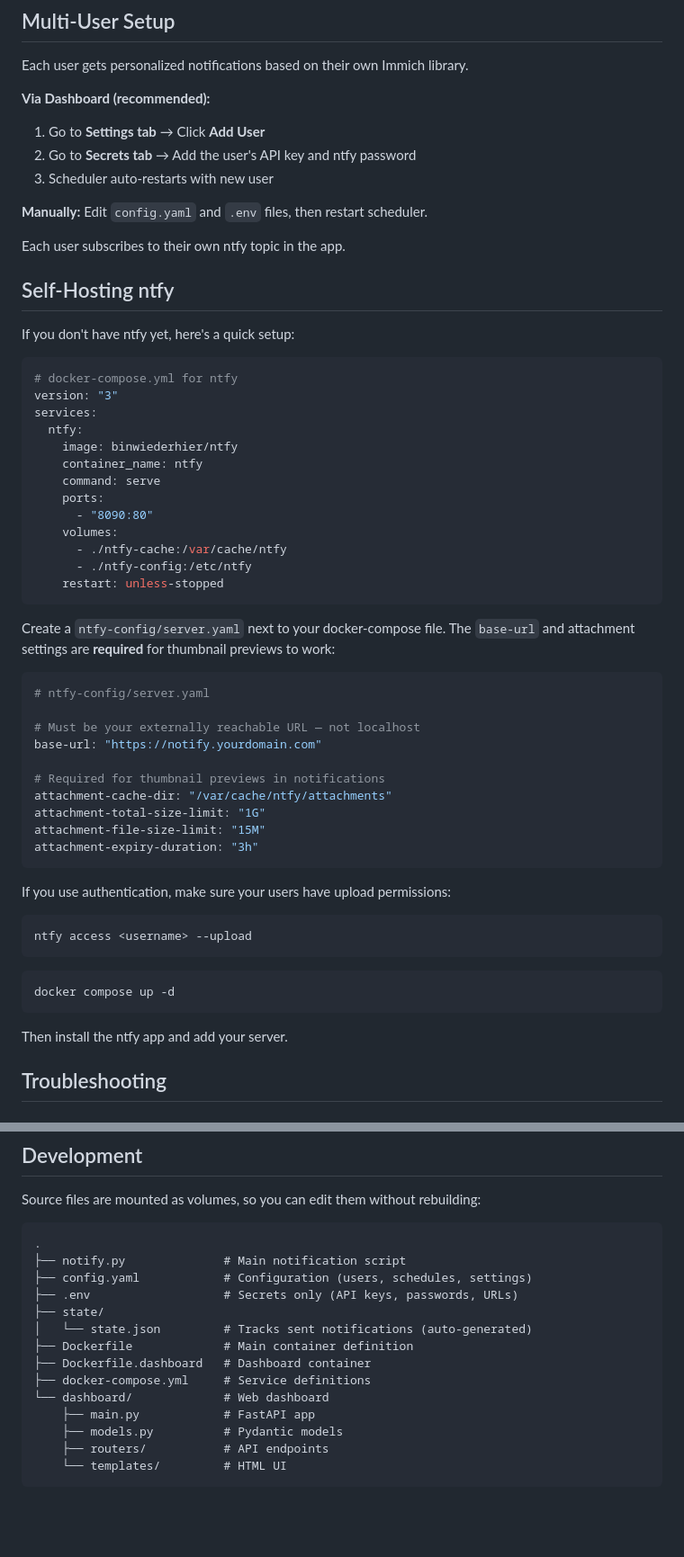
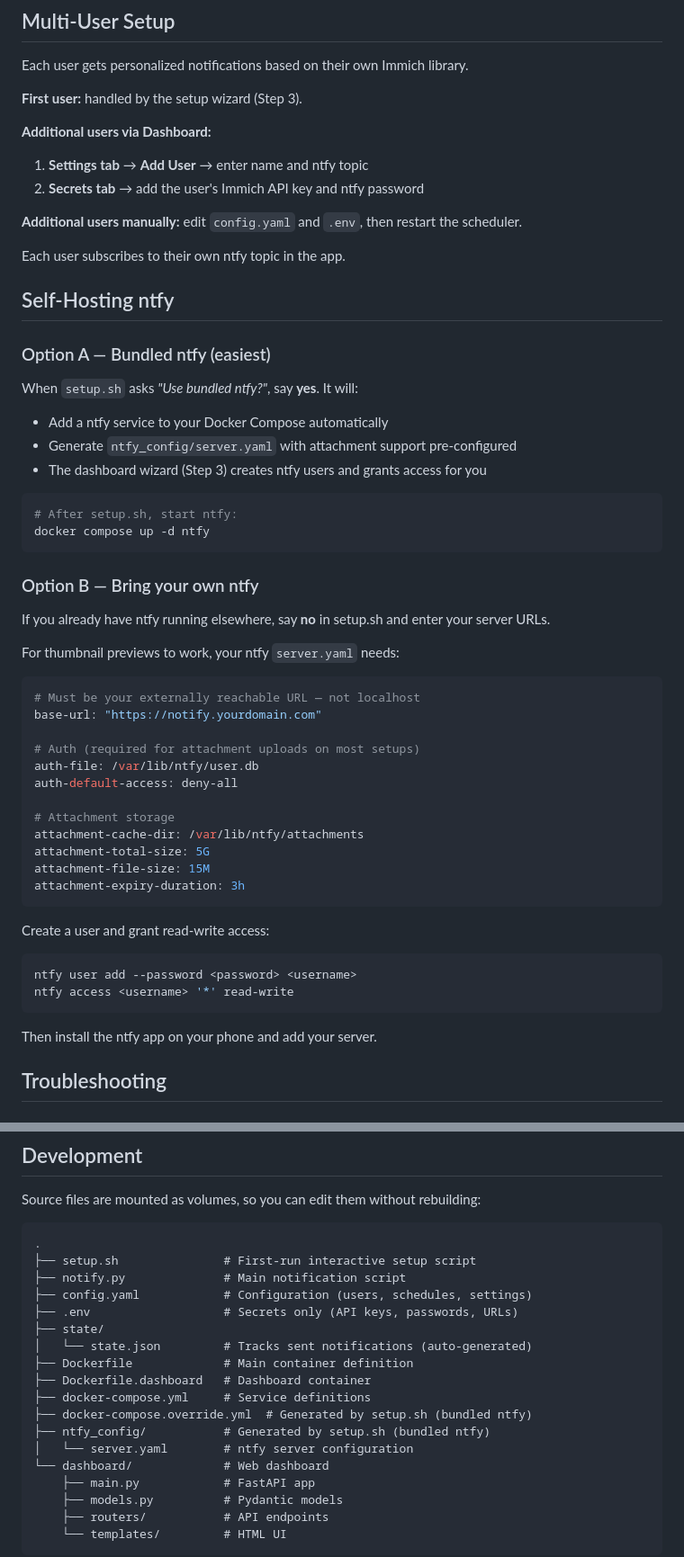
Before and after one commit to ismaildakrory/immich-memories-notify, a Markdown page: README.md, 2 parts joined by grey strips. Shown at 90% size. Drawn GitHub-style; blank space fills up the shorter version.

Commit message:
Update README: setup.sh, first-run wizard, bundled ntfy docs

````diff
--- a/README.md
+++ b/README.md
@@ -367,60 +385,58 @@ video_person_messages:
 
 Each user gets personalized notifications based on their own Immich library.
 
-**Via Dashboard (recommended):**
-1. Go to **Settings tab** → Click **Add User**
-2. Go to **Secrets tab** → Add the user's API key and ntfy password
-3. Scheduler auto-restarts with new user
+**First user:** handled by the setup wizard (Step 3).
 
-**Manually:** Edit `config.yaml` and `.env` files, then restart scheduler.
+**Additional users via Dashboard:**
+1. **Settings tab** → **Add User** → enter name and ntfy topic
+2. **Secrets tab** → add the user's Immich API key and ntfy password
+
+**Additional users manually:** edit `config.yaml` and `.env`, then restart the scheduler.
 
 Each user subscribes to their own ntfy topic in the app.
 
 ## Self-Hosting ntfy
 
-If you don't have ntfy yet, here's a quick setup:
+### Option A — Bundled ntfy (easiest)
+
+When `setup.sh` asks *"Use bundled ntfy?"*, say **yes**. It will:
+- Add a ntfy service to your Docker Compose automatically
+- Generate `ntfy_config/server.yaml` with attachment support pre-configured
+- The dashboard wizard (Step 3) creates ntfy users and grants access for you
+
+```bash
+# After setup.sh, start ntfy:
+docker compose up -d ntfy
+```
+
+### Option B — Bring your own ntfy
+
+If you already have ntfy running elsewhere, say **no** in setup.sh and enter your server URLs.
+
+For thumbnail previews to work, your ntfy `server.yaml` needs:
 
 ```yaml
-# docker-compose.yml for ntfy
-version: "3"
-services:
-  ntfy:
-    image: binwiederhier/ntfy
-    container_name: ntfy
-    command: serve
-    ports:
-      - "8090:80"
-    volumes:
-      - ./ntfy-cache:/var/cache/ntfy
-      - ./ntfy-config:/etc/ntfy
-    restart: unless-stopped
-```
-
-Create a `ntfy-config/server.yaml` next to your docker-compose file. The `base-url` and attachment settings are **required** for thumbnail previews to work:
-
-```yaml
-# ntfy-config/server.yaml
-
 # Must be your externally reachable URL — not localhost
 base-url: "https://notify.yourdomain.com"
 
-# Required for thumbnail previews in notifications
-attachment-cache-dir: "/var/cache/ntfy/attachments"
-attachment-total-size-limit: "1G"
-attachment-file-size-limit: "15M"
-attachment-expiry-duration: "3h"
+# Auth (required for attachment uploads on most setups)
+auth-file: /var/lib/ntfy/user.db
+auth-default-access: deny-all
+
+# Attachment storage
+attachment-cache-dir: /var/lib/ntfy/attachments
+attachment-total-size: 5G
+attachment-file-size: 15M
+attachment-expiry-duration: 3h
 ```
 
-If you use authentication, make sure your users have upload permissions:
+Create a user and grant read-write access:
 ```bash
-ntfy access <username> --upload
+ntfy user add --password <password> <username>
+ntfy access <username> '*' read-write
 ```
 
-```bash
-docker compose up -d
-```
-
-Then install the ntfy app and add your server.
+Then install the ntfy app on your phone and add your server.
 
 ## Troubleshooting
 
@@ -494,6 +510,7 @@ Source files are mounted as volumes, so you can edit them without rebuilding:
 
 ```
 .
+├── setup.sh               # First-run interactive setup script
 ├── notify.py              # Main notification script
 ├── config.yaml            # Configuration (users, schedules, settings)
 ├── .env                   # Secrets only (API keys, passwords, URLs)
@@ -502,6 +519,9 @@ Source files are mounted as volumes, so you can edit them without rebuilding:
 ├── Dockerfile             # Main container definition
 ├── Dockerfile.dashboard   # Dashboard container
 ├── docker-compose.yml     # Service definitions
+├── docker-compose.override.yml  # Generated by setup.sh (bundled ntfy)
+├── ntfy_config/           # Generated by setup.sh (bundled ntfy)
+│   └── server.yaml        # ntfy server configuration
 └── dashboard/             # Web dashboard
     ├── main.py            # FastAPI app
     ├── models.py          # Pydantic models
````
Also changed, not shown: other parts of README.md (+36 -18 lines).
